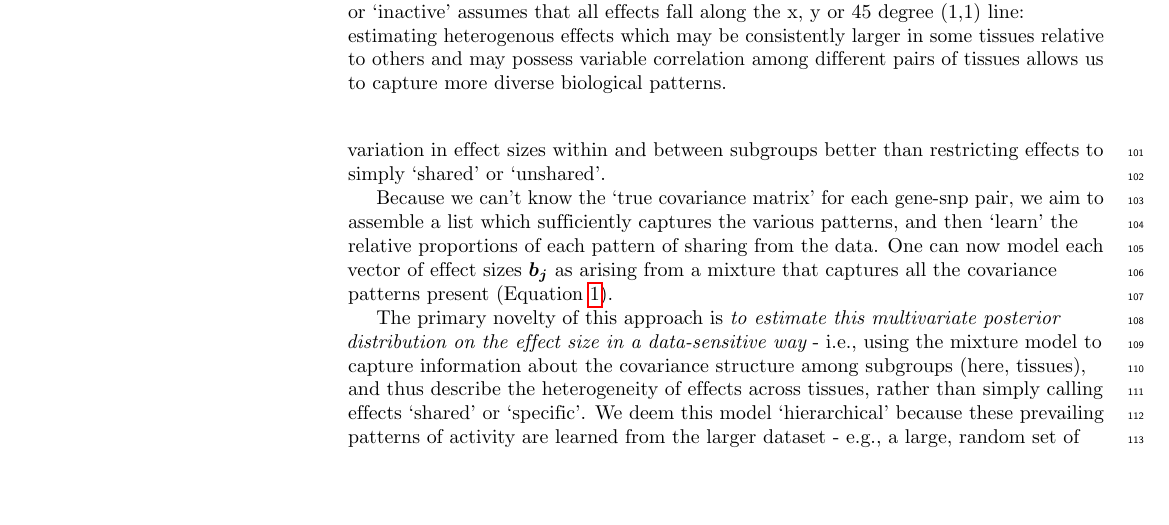
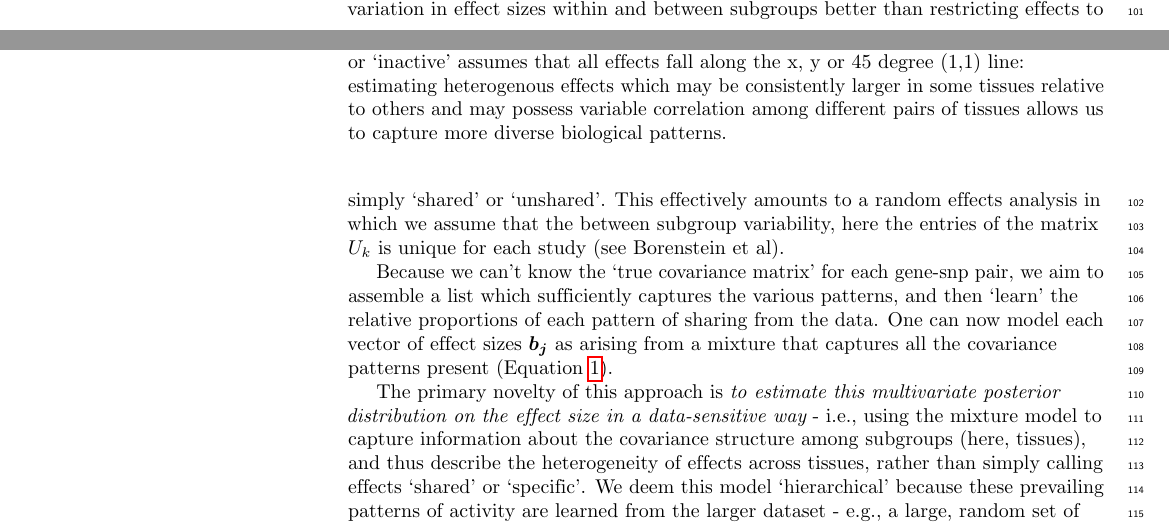
Before and after one commit to stephenslab/gtexresults, a LaTeX document (Paper/plos_latex_template.tex, which reads Paper/Methods/Overview.tex): part of page 5 of 27 before the commit and two parts of pages 4 and 5 of 27 after it, the two joined at a grey line, cut so that both start at the same text, the shorter picture padded with empty space. Compiled offline with pdfLaTeX.

Commit message:
paper
Former-commit-id: 568b11a45661cdf0538386005ed911665976ab0d
Former-commit-id: 5b0e974f46a354c2a32f46bf54943732b4642ea9

```diff
--- a/Paper/Methods/Overview.tex
+++ b/Paper/Methods/Overview.tex
@@ -33,7 +33,7 @@ Previous work from our lab considered the idea of configuration - i.e., that a t
 
 Furthermore, this considered only the idea that the variance in effect sizes between two tissues was the same across tissues thought to be active and the covariances were also the same among tissues thought to be active in a given `configuration',  and thus failed to incorporate the much richer covariance structure between tissues. For example, many gene-SNP pairs might follow a pattern in which it is common to be `active' across all tissues, but some QTL may have consistently larger effects in liver, lung and thyroid while other QTL may possess consistently larger effects in brain tissues and still another class of gene-snp pairs may show consistently quantitatively specific activity in whole blood but non-trivial effects in other tissues.
 
-As a critical innovation on our previous work \cite{flutre_statistical_2013,wen_bayesian_2014} the covariance matrices used here contain distinct diagonal and off-diagonal elements which reflect data-specific patterns of variation within and covariance between subgroups (tissues). This captures the variation in effect sizes within and between subgroups better than restricting effects to simply `shared' or `unshared'.
+As a critical innovation on our previous work \cite{flutre_statistical_2013,wen_bayesian_2014} the covariance matrices used here contain distinct diagonal and off-diagonal elements which reflect data-specific patterns of variation within and covariance between subgroups (tissues). This captures the variation in effect sizes within and between subgroups better than restricting effects to simply `shared' or `unshared'. This effectively amounts to a random effects analysis in which we assume that the between subgroup variability, here the entries of the matrix $U_{k}$ is unique for each study (see Borenstein et al).
 
 Because we can't know the `true covariance matrix' for each gene-snp pair, we aim to assemble a list which sufficiently captures the various patterns, and then `learn' the relative proportions of each pattern of sharing from the data. One can now model each vector of effect sizes $\bm{b_{j}}$ as arising from a mixture that captures all the covariance patterns present (Equation \ref{eqn:mixprior}).
 
```
Also changed, not shown: 1 other file.
